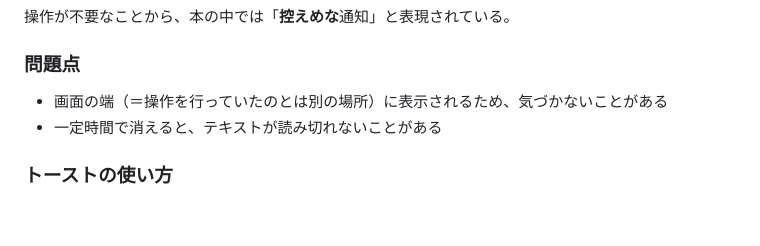
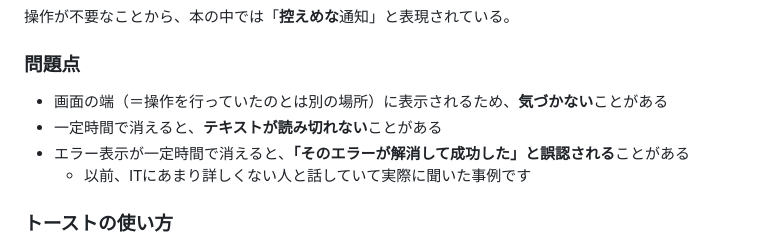
Before and after one commit to kagankan/zenn-articles, a Markdown page: articles/ui-modal-toast-alternatives.md, the part around the change. Rendered like a GitHub page; blank space fills up the shorter version.

Commit message:
トーストの誤認例を追記

```diff
--- a/articles/ui-modal-toast-alternatives.md
+++ b/articles/ui-modal-toast-alternatives.md
@@ -153,8 +153,10 @@ _オーバーレイ表示のエラーメッセージの例_
 
 ### 問題点
 
-- 画面の端（＝操作を行っていたのとは別の場所）に表示されるため、気づかないことがある
-- 一定時間で消えると、テキストが読み切れないことがある
+- 画面の端（＝操作を行っていたのとは別の場所）に表示されるため、**気づかない**ことがある
+- 一定時間で消えると、**テキストが読み切れない**ことがある
+- エラー表示が一定時間で消えると、**「そのエラーが解消して成功した」と誤認される**ことがある
+  - 以前、ITにあまり詳しくない人と話していて実際に聞いた事例です
 
 ### トーストの使い方
 
```
